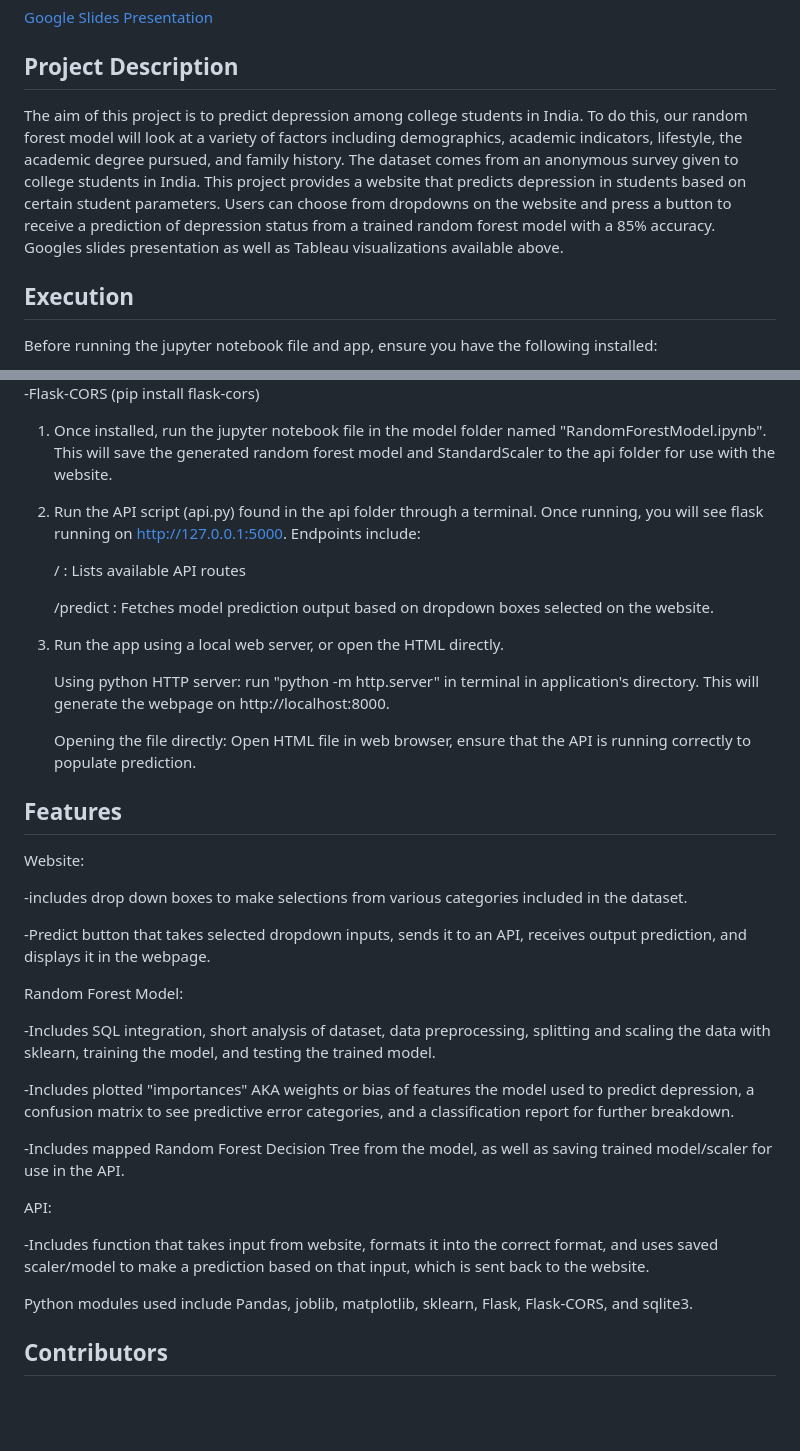
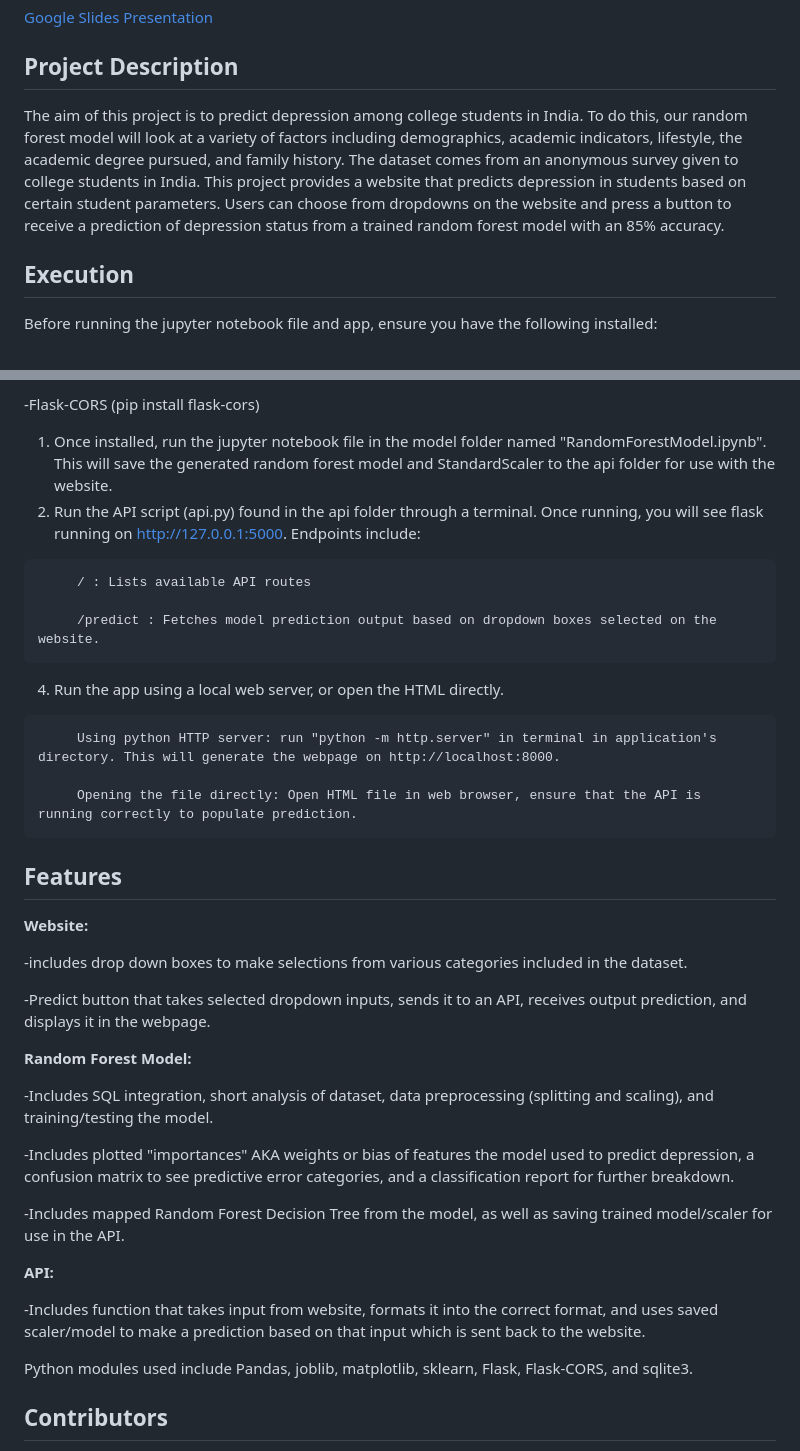
Before and after one commit to Sorted-Filtered/Student-Depression, a Markdown page: README.md, 2 parts joined by grey strips. GitHub-like rendering; blank space fills up the shorter version.

````diff
--- a/README.md
+++ b/README.md
@@ -9,7 +9,7 @@
 [Google Slides Presentation](https://docs.google.com/presentation/d/1EdIuKcOOn9DrwLD_oTe0_vwz1WLMgdN1JRT_LCTdI54/edit?usp=sharing)
 
 ## Project Description
-The aim of this project is to predict depression among college students in India. To do this, our random forest model will look at a variety of factors including demographics, academic indicators, lifestyle, the academic degree pursued, and family history. The dataset comes from an anonymous survey given to college students in India. This project provides a website that predicts depression in students based on certain student parameters. Users can choose from dropdowns on the website and press a button to receive a prediction of depression status from a trained random forest model with a 85% accuracy. Googles slides presentation as well as Tableau visualizations available above.
+The aim of this project is to predict depression among college students in India. To do this, our random forest model will look at a variety of factors including demographics, academic indicators, lifestyle, the academic degree pursued, and family history. The dataset comes from an anonymous survey given to college students in India. This project provides a website that predicts depression in students based on certain student parameters. Users can choose from dropdowns on the website and press a button to receive a prediction of depression status from a trained random forest model with an 85% accuracy.
 
 ## Execution
 Before running the jupyter notebook file and app, ensure you have the following installed:
@@ -24,37 +24,37 @@ Before running the jupyter notebook file and app, ensure you have the following
 
 1. Once installed, run the jupyter notebook file in the model folder named "RandomForestModel.ipynb". This will save the generated random forest model and StandardScaler to the api folder for use with the website.
 2. Run the API script (api.py) found in the api folder through a terminal. Once running, you will see flask running on http://127.0.0.1:5000. Endpoints include:
-
+```
      / : Lists available API routes
 
      /predict : Fetches model prediction output based on dropdown boxes selected on the website.
-
+```
 4. Run the app using a local web server, or open the HTML directly.
-
+```
      Using python HTTP server: run "python -m http.server" in terminal in application's directory. This will generate the webpage on http://localhost:8000.
 
      Opening the file directly: Open HTML file in web browser, ensure that the API is running correctly to populate prediction.
-
+```
 ## Features
-Website:
+**Website:**
 
 -includes drop down boxes to make selections from various categories included in the dataset.
 
 -Predict button that takes selected dropdown inputs, sends it to an API, receives output prediction, and displays it in the webpage.
 
 
-Random Forest Model:
+**Random Forest Model:**
 
--Includes SQL integration, short analysis of dataset, data preprocessing, splitting and scaling the data with sklearn, training the model, and testing the trained model.
+-Includes SQL integration, short analysis of dataset, data preprocessing (splitting and scaling), and training/testing the model.
 
 -Includes plotted "importances" AKA weights or bias of features the model used to predict depression, a confusion matrix to see predictive error categories, and a classification report for further breakdown.
 
 -Includes mapped Random Forest Decision Tree from the model, as well as saving trained model/scaler for use in the API.
 
 
-API:
+**API:**
 
--Includes function that takes input from website, formats it into the correct format, and uses saved scaler/model to make a prediction based on that input, which is sent back to the website.
+-Includes function that takes input from website, formats it into the correct format, and uses saved scaler/model to make a prediction based on that input which is sent back to the website.
 
 Python modules used include Pandas, joblib, matplotlib, sklearn, Flask, Flask-CORS, and sqlite3.
 
````
